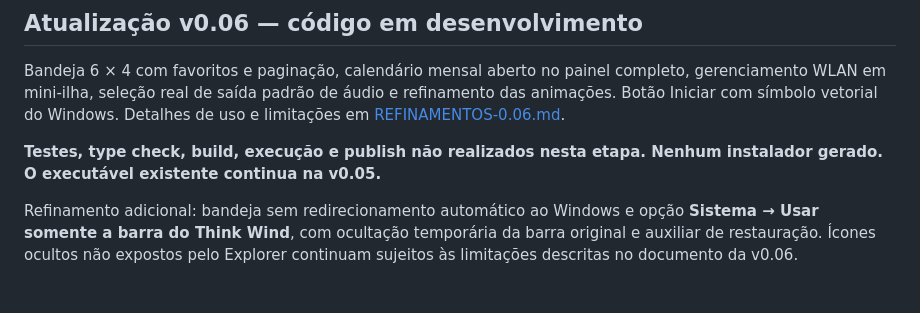
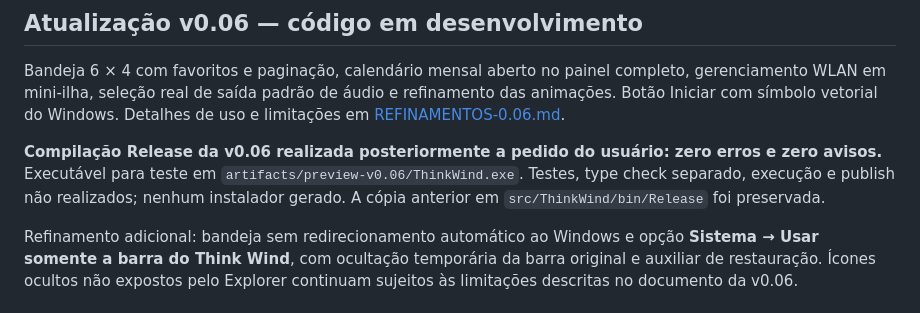
Before and after one commit to valteromega2019-blip/think-wind, a Markdown page: README.md, the part around the change. GitHub-like rendering.

Commit message:
docs(v0.06): registra compilação Release autorizada

```diff
--- a/README.md
+++ b/README.md
@@ -10,7 +10,7 @@ Pasta de desenvolvimento: `D:\think-wind`. A branch `main` contém a base inicia
 
 Bandeja 6 × 4 com favoritos e paginação, calendário mensal aberto no painel completo, gerenciamento WLAN em mini-ilha, seleção real de saída padrão de áudio e refinamento das animações. Botão Iniciar com símbolo vetorial do Windows. Detalhes de uso e limitações em [REFINAMENTOS-0.06.md](REFINAMENTOS-0.06.md).
 
-**Testes, type check, build, execução e publish não realizados nesta etapa. Nenhum instalador gerado. O executável existente continua na v0.05.**
+**Compilação Release da v0.06 realizada posteriormente a pedido do usuário: zero erros e zero avisos.** Executável para teste em `artifacts/preview-v0.06/ThinkWind.exe`. Testes, type check separado, execução e publish não realizados; nenhum instalador gerado. A cópia anterior em `src/ThinkWind/bin/Release` foi preservada.
 
 Refinamento adicional: bandeja sem redirecionamento automático ao Windows e opção **Sistema → Usar somente a barra do Think Wind**, com ocultação temporária da barra original e auxiliar de restauração. Ícones ocultos não expostos pelo Explorer continuam sujeitos às limitações descritas no documento da v0.06.
 
```
Also changed, not shown: CHANGELOG.md (+2 -0 lines), REFINAMENTOS-0.06.md (+6 -0 lines).
